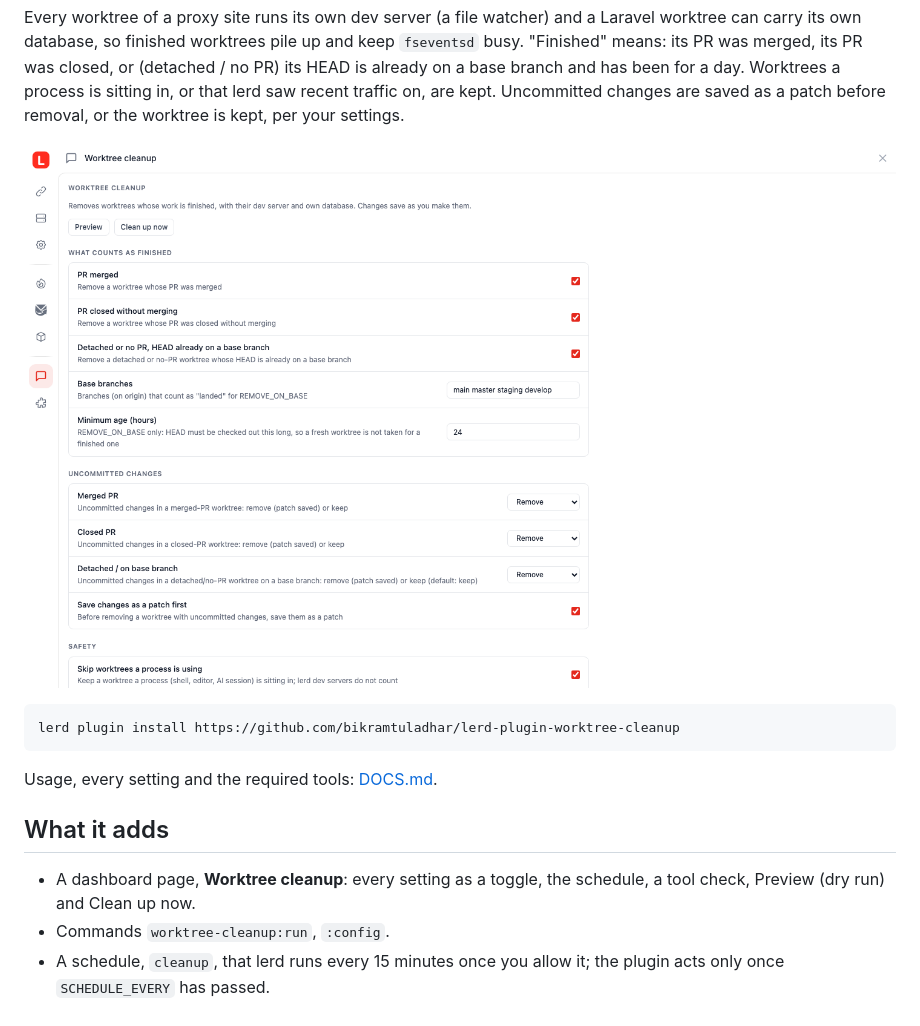
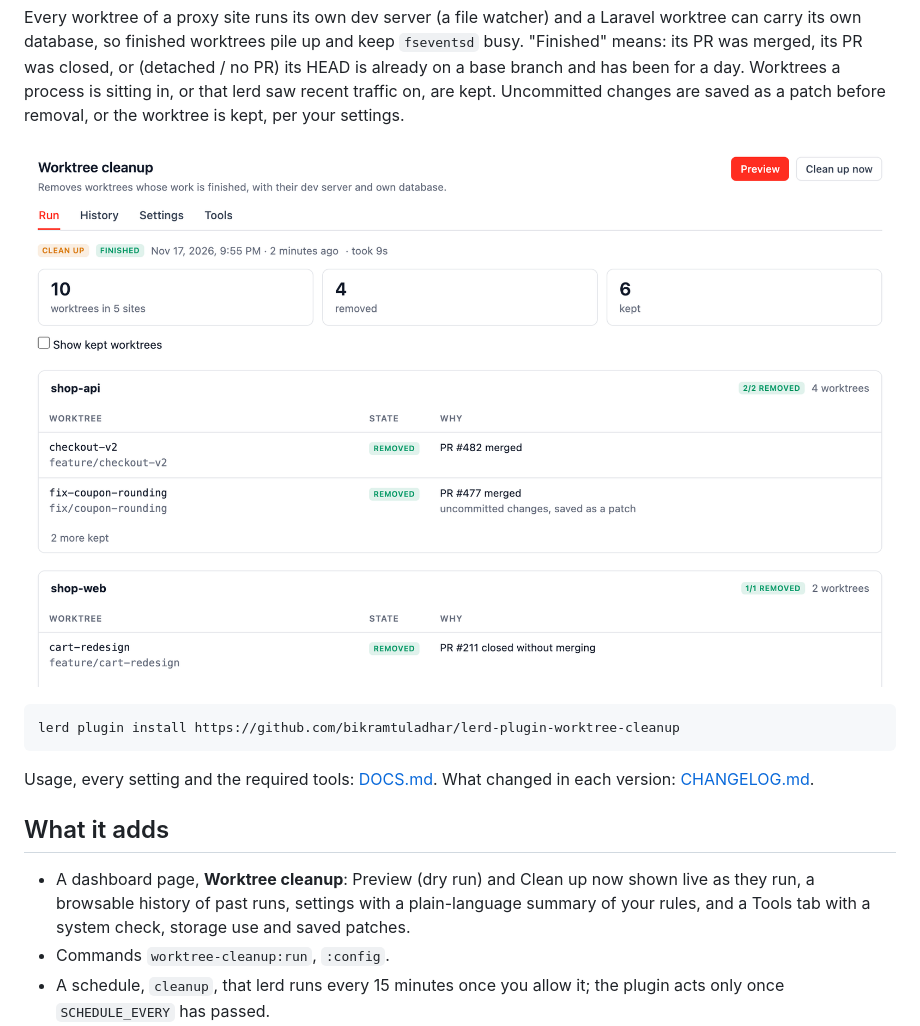
Before and after one commit to bikramtuladhar/lerd-plugin-worktree-cleanup, a Markdown page: README.md, the part around one of its changes. Rendered like a GitHub page; pictures changed too: docs/page.png.

````diff
--- a/README.md
+++ b/README.md
@@ -18,12 +18,14 @@ is kept, per your settings.
 lerd plugin install https://github.com/bikramtuladhar/lerd-plugin-worktree-cleanup
 ```
 
-Usage, every setting and the required tools: [DOCS.md](DOCS.md).
+Usage, every setting and the required tools: [DOCS.md](DOCS.md). What changed in each version: [CHANGELOG.md](CHANGELOG.md).
 
 ## What it adds
 
-- A dashboard page, **Worktree cleanup**: every setting as a toggle, the
-  schedule, a tool check, Preview (dry run) and Clean up now.
+- A dashboard page, **Worktree cleanup**: Preview (dry run) and Clean up now
+  shown live as they run, a browsable history of past runs, settings with a
+  plain-language summary of your rules, and a Tools tab with a system check,
+  storage use and saved patches.
 - Commands `worktree-cleanup:run`, `:config`.
 - A schedule, `cleanup`, that lerd runs every 15 minutes once you allow it;
   the plugin acts only once `SCHEDULE_EVERY` has passed.
````
Also changed, not shown: other parts of README.md (+14 -6 lines), CHANGELOG.md (added, +80 -0 lines), DOCS.md (+28 -3 lines), 5 other files.
